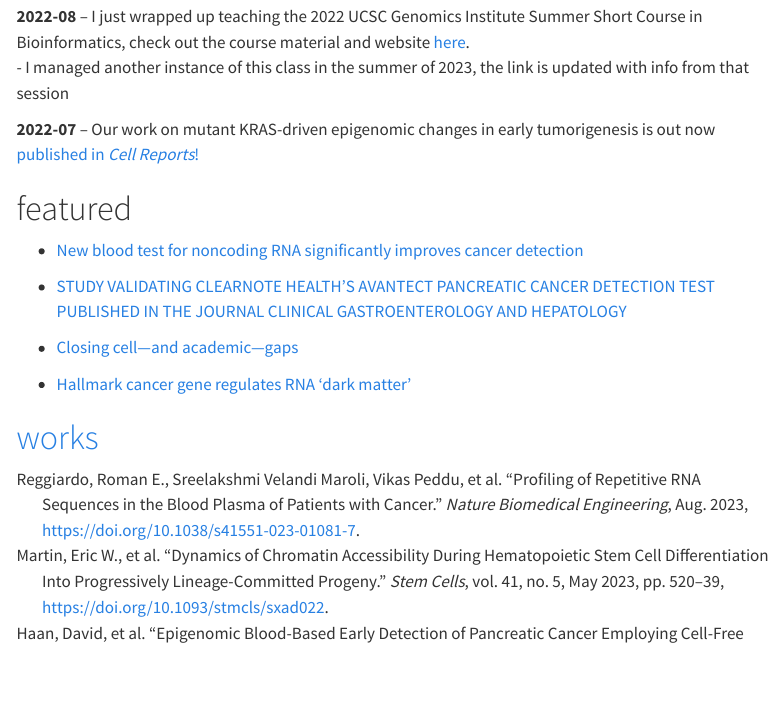
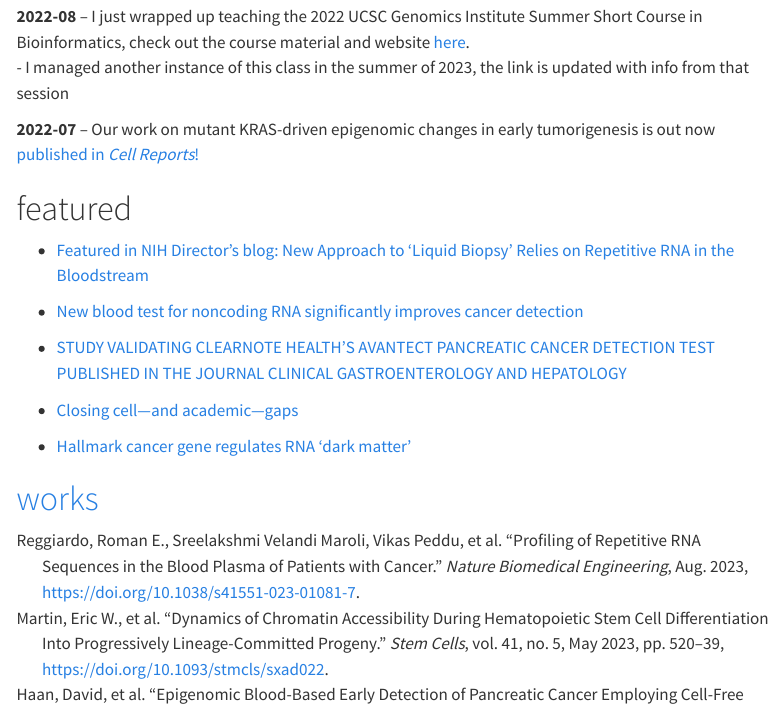
Before and after one commit to rreggiar/rreggiar.github.io, a Quarto document (index.qmd): the page in a window 1100 px wide, from 210 px down. Rendered offline with R 4.5, knitr and Pandoc in place of Quarto, with nearby package versions; menus at the side of the page are left out.

Commit message:
add NIH director feature

```diff
--- a/index.qmd
+++ b/index.qmd
@@ -24,6 +24,8 @@ with **Howard Y. Chang**!!
 
 # featured
 
+- [Featured in NIH Director's blog: New Approach to ‘Liquid Biopsy’ Relies on Repetitive RNA in the Bloodstream](https://directorsblog.nih.gov/2023/09/12/new-approach-to-liquid-biopsy-relies-on-repetitive-rna-in-the-bloodstream/)
+
 - [New blood test for noncoding RNA significantly improves cancer detection](https://news.ucsc.edu/2023/08/kim-naturebme23.html)
 
 - [STUDY VALIDATING CLEARNOTE HEALTH’S AVANTECT PANCREATIC CANCER DETECTION TEST PUBLISHED IN THE JOURNAL CLINICAL GASTROENTEROLOGY AND HEPATOLOGY](https://www.clearnotehealth.com/press-release/study-validating-clearnote-healths-avantect-pancreatic-cancer-detection-test-published-in-the-journal-clinical-gastroenterology-and-hepatology/)
```
